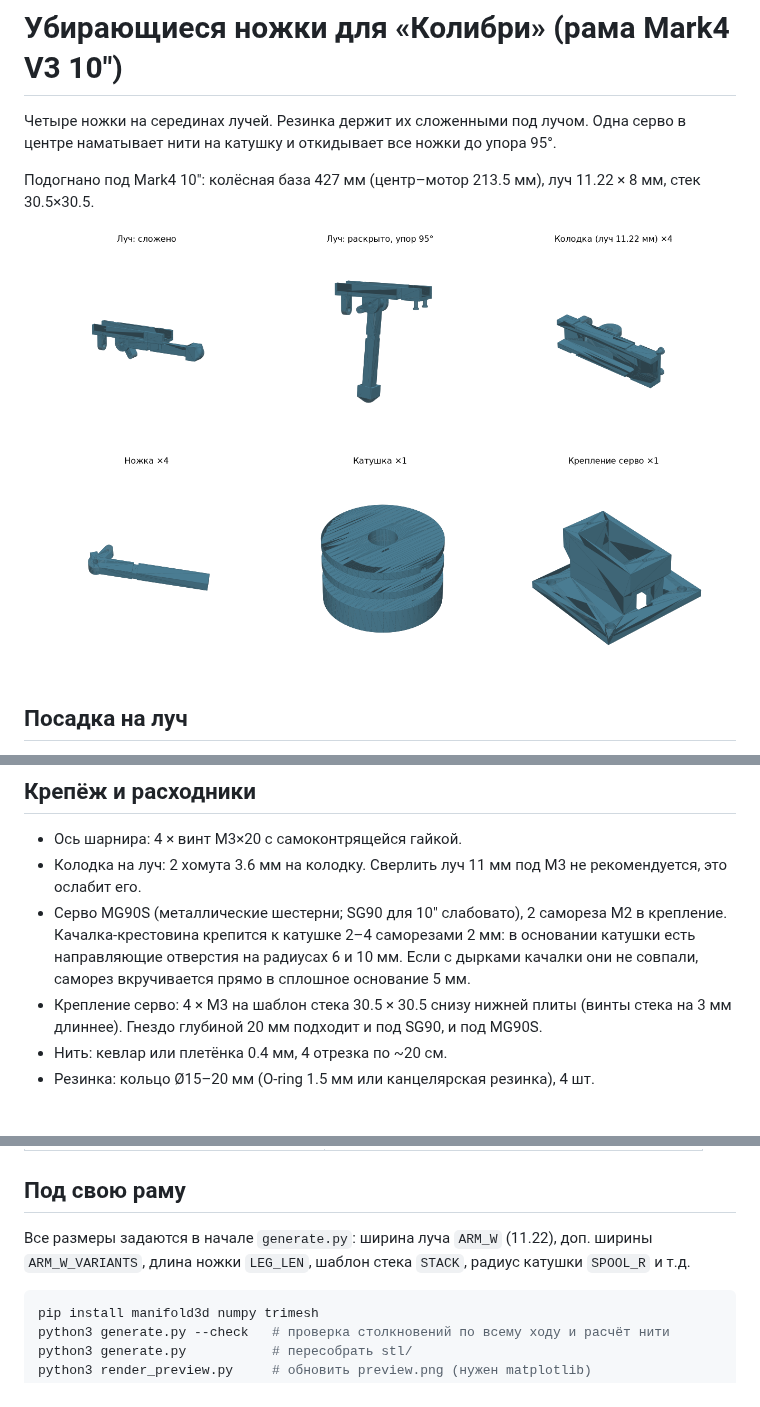
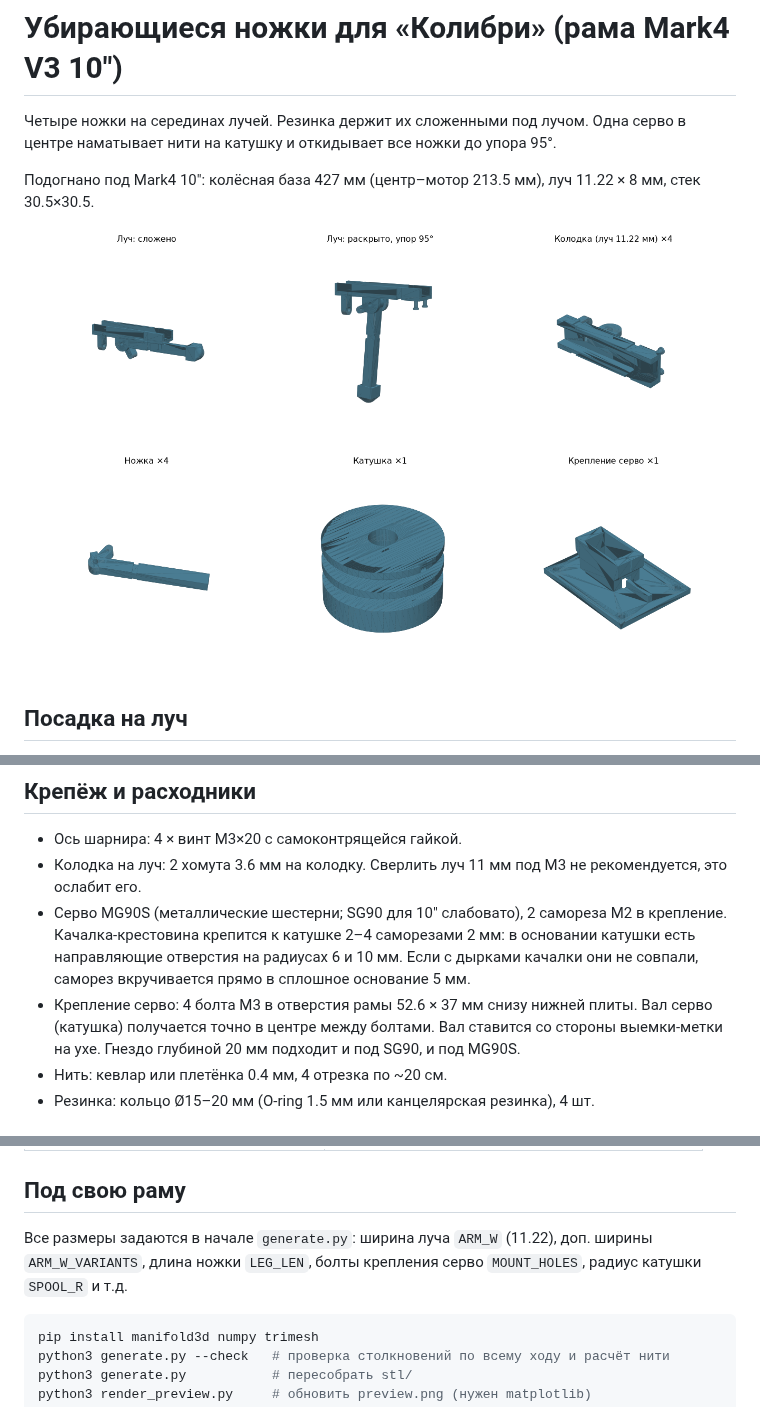
Before and after one commit to leonser1/test, a Markdown page: kolibri_legs/README.md, 3 parts joined by grey strips. Rendered like a GitHub page; pictures changed too: kolibri_legs/preview.png.

````diff
--- a/kolibri_legs/README.md
+++ b/kolibri_legs/README.md
@@ -26,7 +26,7 @@
 - Ось шарнира: 4 × винт M3×20 с самоконтрящейся гайкой.
 - Колодка на луч: 2 хомута 3.6 мм на колодку. Сверлить луч 11 мм под M3 не рекомендуется, это ослабит его.
 - Серво MG90S (металлические шестерни; SG90 для 10" слабовато), 2 самореза M2 в крепление. Качалка-крестовина крепится к катушке 2–4 саморезами 2 мм: в основании катушки есть направляющие отверстия на радиусах 6 и 10 мм. Если с дырками качалки они не совпали, саморез вкручивается прямо в сплошное основание 5 мм.
-- Крепление серво: 4 × M3 на шаблон стека 30.5 × 30.5 снизу нижней плиты (винты стека на 3 мм длиннее). Гнездо глубиной 20 мм подходит и под SG90, и под MG90S.
+- Крепление серво: 4 болта M3 в отверстия рамы 52.6 × 37 мм снизу нижней плиты. Вал серво (катушка) получается точно в центре между болтами. Вал ставится со стороны выемки-метки на ухе. Гнездо глубиной 20 мм подходит и под SG90, и под MG90S.
 - Нить: кевлар или плетёнка 0.4 мм, 4 отрезка по ~20 см.
 - Резинка: кольцо Ø15–20 мм (O-ring 1.5 мм или канцелярская резинка), 4 шт.
 
@@ -59,7 +59,7 @@
 
 ## Под свою раму
 
-Все размеры задаются в начале `generate.py`: ширина луча `ARM_W` (11.22), доп. ширины `ARM_W_VARIANTS`, длина ножки `LEG_LEN`, шаблон стека `STACK`, радиус катушки `SPOOL_R` и т.д.
+Все размеры задаются в начале `generate.py`: ширина луча `ARM_W` (11.22), доп. ширины `ARM_W_VARIANTS`, длина ножки `LEG_LEN`, болты крепления серво `MOUNT_HOLES`, радиус катушки `SPOOL_R` и т.д.
 
 ```bash
 pip install manifold3d numpy trimesh
````
Also changed, not shown: 3 other files.
